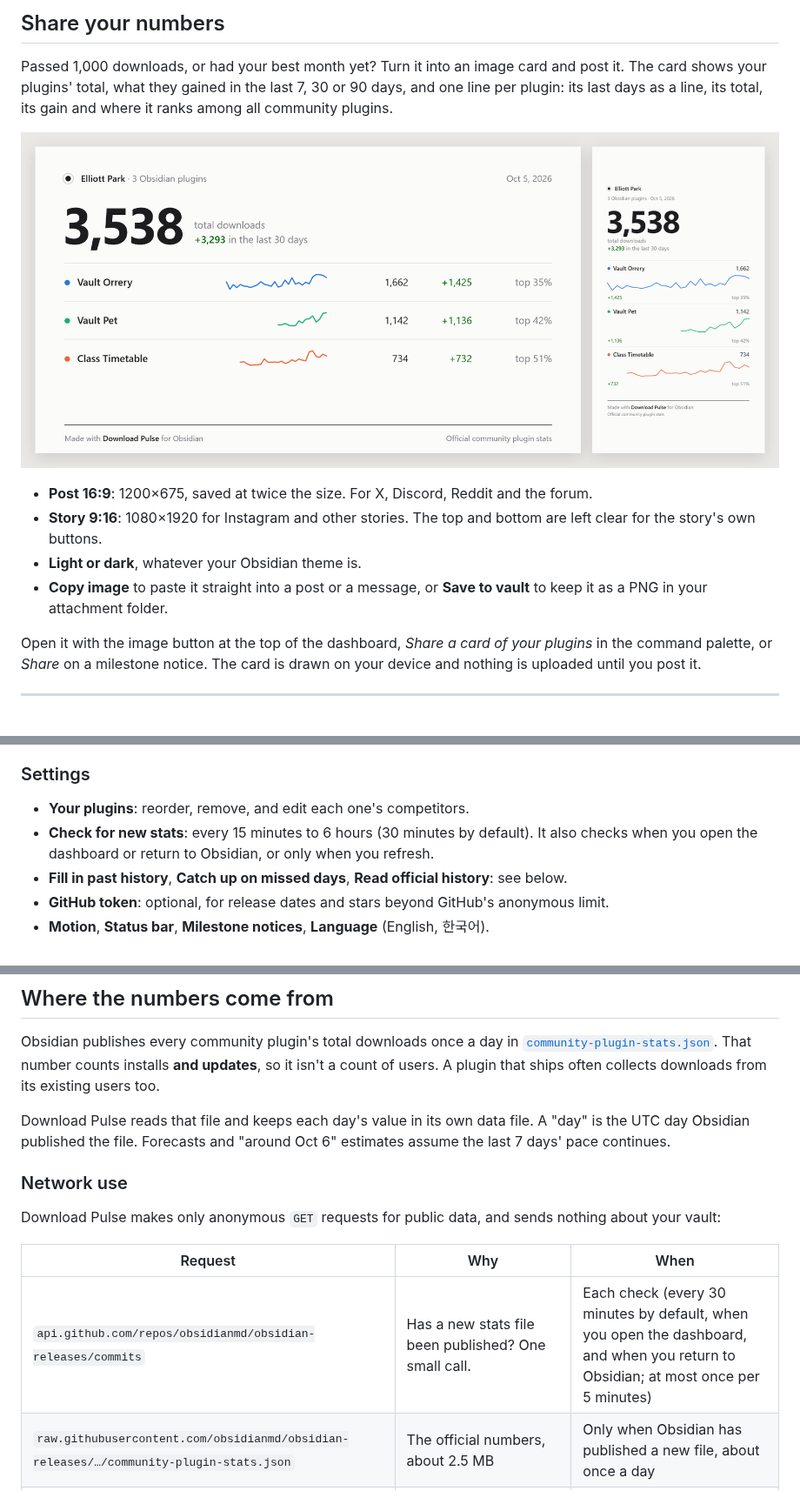
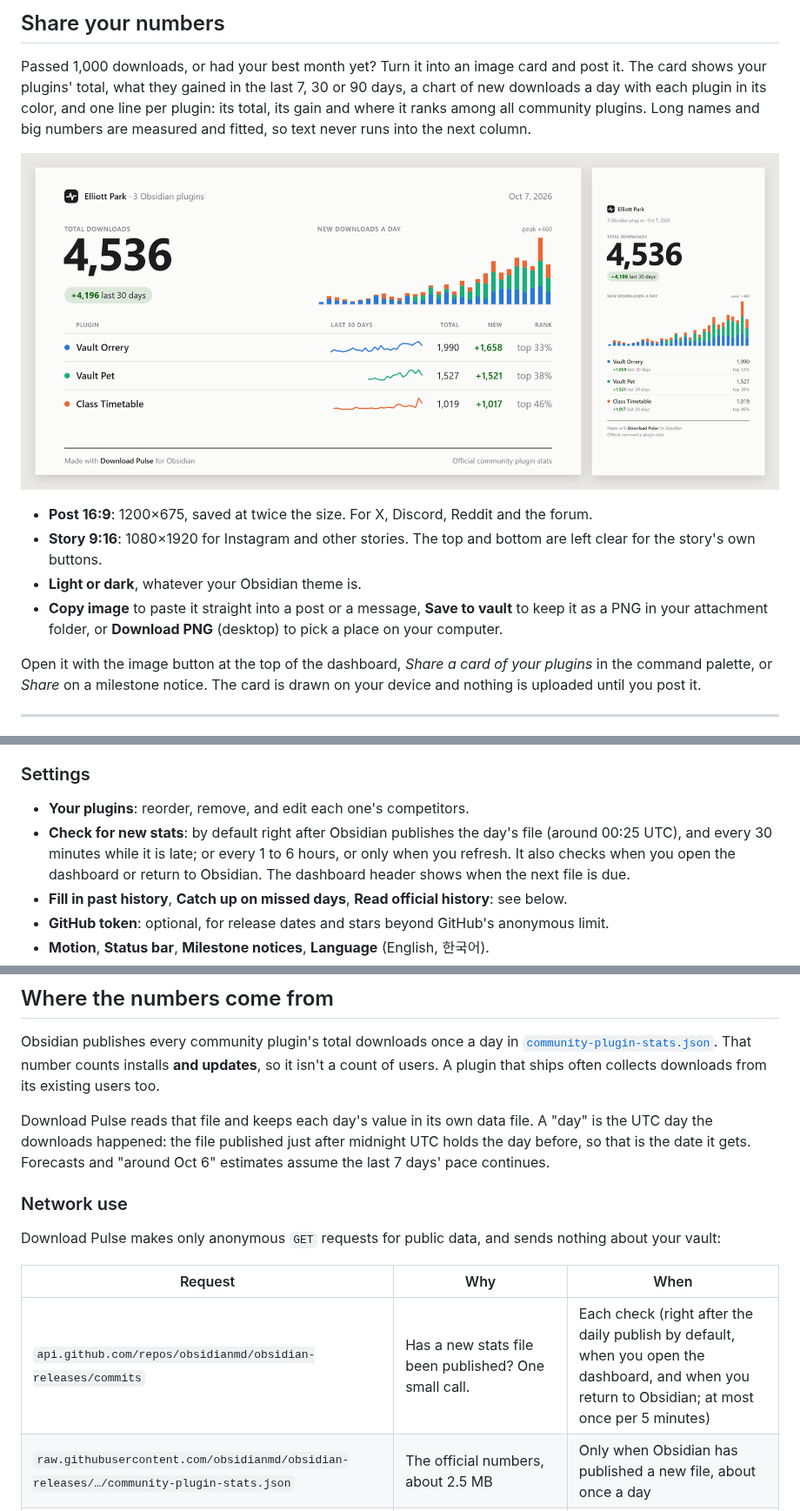
Before and after one commit to elliott-json-park/obsidian-download-pulse, a Markdown page: README.md, 3 parts joined by grey strips. Shown at 87% size. Drawn GitHub-style; pictures changed too: docs/share-card.png.

```diff
--- a/README.md
+++ b/README.md
@@ -64,6 +64,8 @@ color only where it means a plugin.
 
 Passed 1,000 downloads, or had your best month yet? Turn it into an image
 card and post it. The card shows your plugins' total, what they gained in the
-last 7, 30 or 90 days, and one line per plugin: its last days as a line, its
-total, its gain and where it ranks among all community plugins.
+last 7, 30 or 90 days, a chart of new downloads a day with each plugin in its
+color, and one line per plugin: its total, its gain and where it ranks among all
+community plugins. Long names and big numbers are measured and fitted, so text
+never runs into the next column.
 
@@ -72,7 +74,7 @@ total, its gain and where it ranks among all community plugins.
 - **Post 16:9**: 1200×675, saved at twice the size. For X, Discord, Reddit and the forum.
 - **Story 9:16**: 1080×1920 for Instagram and other stories. The top and bottom are left clear for the story's own buttons.
 - **Light or dark**, whatever your Obsidian theme is.
-- **Copy image** to paste it straight into a post or a message, or **Save to vault** to keep it as a PNG in your attachment folder.
+- **Copy image** to paste it straight into a post or a message, **Save to vault** to keep it as a PNG in your attachment folder, or **Download PNG** (desktop) to pick a place on your computer.
 
 Open it with the image button at the top of the dashboard, *Share a card of
 your plugins* in the command palette, or *Share* on a milestone notice. The
@@ -139,7 +141,7 @@ you build in it, or watch a plugin you depend on.
 ### Settings
 
 - **Your plugins**: reorder, remove, and edit each one's competitors.
-- **Check for new stats**: every 15 minutes to 6 hours (30 minutes by default). It also checks when you open the dashboard or return to Obsidian, or only when you refresh.
+- **Check for new stats**: by default right after Obsidian publishes the day's file (around 00:25 UTC), and every 30 minutes while it is late; or every 1 to 6 hours, or only when you refresh. It also checks when you open the dashboard or return to Obsidian. The dashboard header shows when the next file is due.
 - **Fill in past history**, **Catch up on missed days**, **Read official history**: see below.
 - **GitHub token**: optional, for release dates and stars beyond GitHub's anonymous limit.
 - **Motion**, **Status bar**, **Milestone notices**, **Language** (English, 한국어).
@@ -155,7 +157,8 @@ That number counts installs **and updates**, so it isn't a count of users. A
 plugin that ships often collects downloads from its existing users too.
 
 Download Pulse reads that file and keeps each day's value in its own data file.
-A "day" is the UTC day Obsidian published the file. Forecasts and "around
+A "day" is the UTC day the downloads happened: the file published just after
+midnight UTC holds the day before, so that is the date it gets. Forecasts and "around
 Oct 6" estimates assume the last 7 days' pace continues.
 
 ### Network use
@@ -165,7 +168,7 @@ nothing about your vault:
 
 | Request | Why | When |
 |---|---|---|
-| `api.github.com/repos/obsidianmd/obsidian-releases/commits` | Has a new stats file been published? One small call. | Each check (every 30 minutes by default, when you open the dashboard, and when you return to Obsidian; at most once per 5 minutes) |
+| `api.github.com/repos/obsidianmd/obsidian-releases/commits` | Has a new stats file been published? One small call. | Each check (right after the daily publish by default, when you open the dashboard, and when you return to Obsidian; at most once per 5 minutes) |
 | `raw.githubusercontent.com/obsidianmd/obsidian-releases/…/community-plugin-stats.json` | The official numbers, about 2.5 MB | Only when Obsidian has published a new file, about once a day |
 | `raw.githubusercontent.com/obsidianmd/obsidian-releases/HEAD/community-plugins.json` | Plugin names, authors and repos for search and suggestions | When you search or add competitors |
 | `api.github.com/repos/<owner>/<repo>` and `…/releases` | Stars and release dates of followed plugins | At most twice a day per plugin |
```
Also changed, not shown: other parts of README.md (+1 -1 lines), docs/listing/share-card-3x2.png, docs/listing/share-card-story.png, 15 other files.
